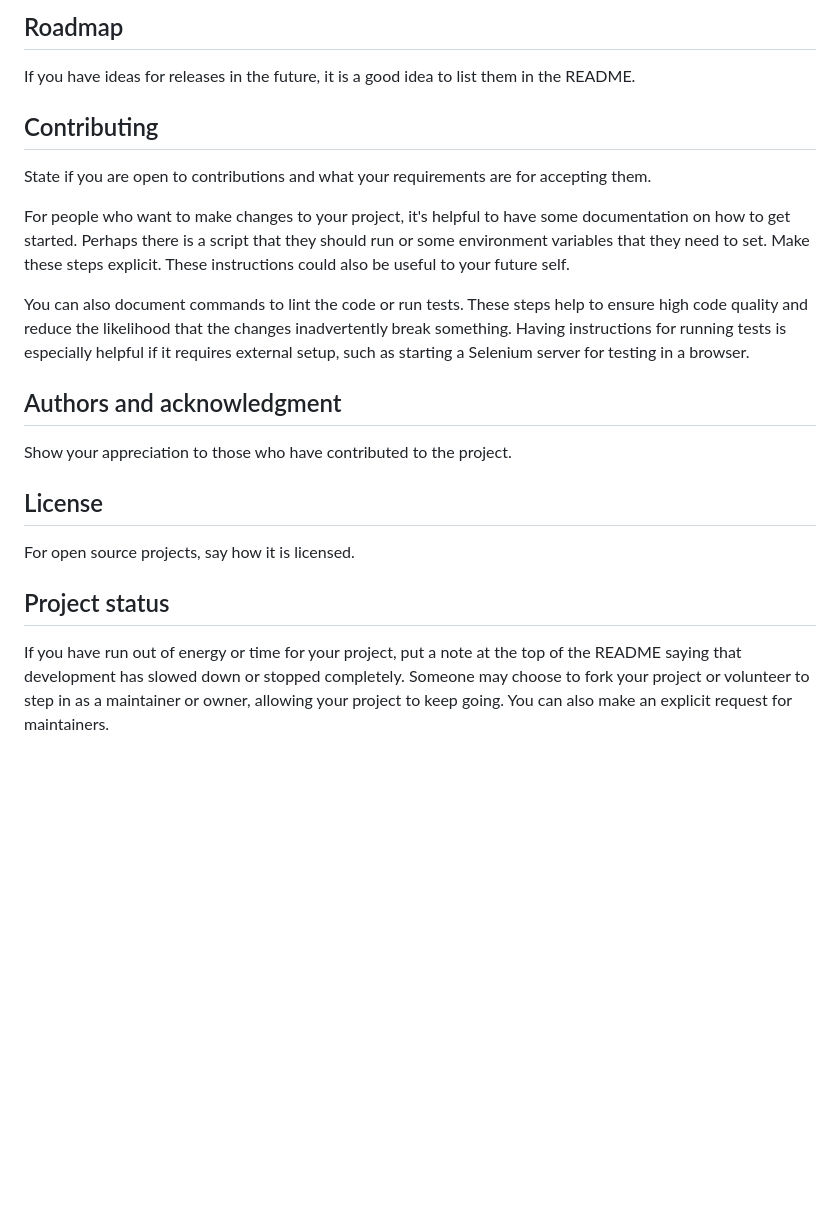
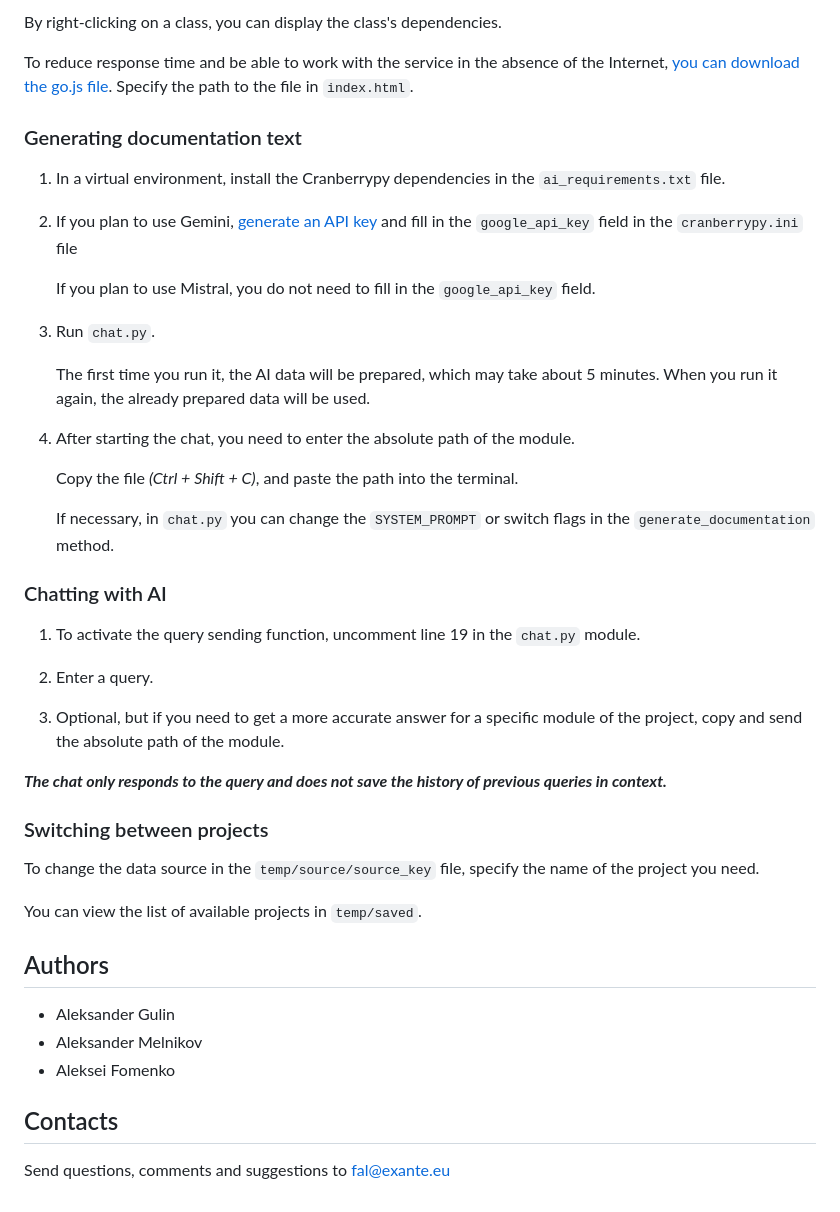
Before and after one commit to fomenko-ai/cranberrypy, a Markdown page: README.md, the part around one of its changes. Rendered like a GitHub page; blank space fills up the shorter version.

```diff
--- a/README.md
+++ b/README.md
@@ -75,19 +132,48 @@ Tell people where they can go to for help. It can be any combination of an issue
 
-## Roadmap
-If you have ideas for releases in the future, it is a good idea to list them in the README.
+By right-clicking on a class, you can display the class's dependencies.
 
-## Contributing
-State if you are open to contributions and what your requirements are for accepting them.
+To reduce response time and be able to work with the service in the absence of the Internet, [you can download the go.js file](https://gojs.net/latest/download.html). Specify the path to the file in `index.html`.
 
-For people who want to make changes to your project, it's helpful to have some documentation on how to get started. Perhaps there is a script that they should run or some environment variables that they need to set. Make these steps explicit. These instructions could also be useful to your future self.
+### Generating documentation text
 
-You can also document commands to lint the code or run tests. These steps help to ensure high code quality and reduce the likelihood that the changes inadvertently break something. Having instructions for running tests is especially helpful if it requires external setup, such as starting a Selenium server for testing in a browser.
+1. In a virtual environment, install the Cranberrypy dependencies in the `ai_requirements.txt` file.
 
-## Authors and acknowledgment
-Show your appreciation to those who have contributed to the project.
+2. If you plan to use Gemini, [generate an API key](https://aistudio.google.com/app/apikey) and fill in the `google_api_key` field in the `cranberrypy.ini` file
 
-## License
-For open source projects, say how it is licensed.
+   If you plan to use Mistral, you do not need to fill in the `google_api_key` field.
 
-## Project status
-If you have run out of energy or time for your project, put a note at the top of the README saying that development has slowed down or stopped completely. Someone may choose to fork your project or volunteer to step in as a maintainer or owner, allowing your project to keep going. You can also make an explicit request for maintainers.
+3. Run `chat.py`.
+
+   The first time you run it, the AI data will be prepared, which may take about 5 minutes. When you run it again, the already prepared data will be used.
+
+ 4. After starting the chat, you need to enter the absolute path of the module.
+
+    Copy the file *(Ctrl + Shift + C)*, and paste the path into the terminal.
+
+    If necessary, in `chat.py` you can change the `SYSTEM_PROMPT` or switch flags in the `generate_documentation` method.
+
+### Chatting with AI
+
+1. To activate the query sending function, uncomment line 19 in the `chat.py` module.
+
+2. Enter a query.
+
+3. Optional, but if you need to get a more accurate answer for a specific module of the project, copy and send the absolute path of the module.
+
+***The chat only responds to the query and does not save the history of previous queries in context.***
+
+### Switching between projects
+
+To change the data source in the `temp/source/source_key` file, specify the name of the project you need.
+
+You can view the list of available projects in `temp/saved`.
+
+## Authors
+
+* Aleksander Gulin
+* Aleksander Melnikov
+* Aleksei Fomenko
+
+## Contacts
+
+Send questions, comments and suggestions to [fal@exante.eu](mailto:fal@exante.eu)
```
Also changed, not shown: other parts of README.md (+103 -46 lines).
